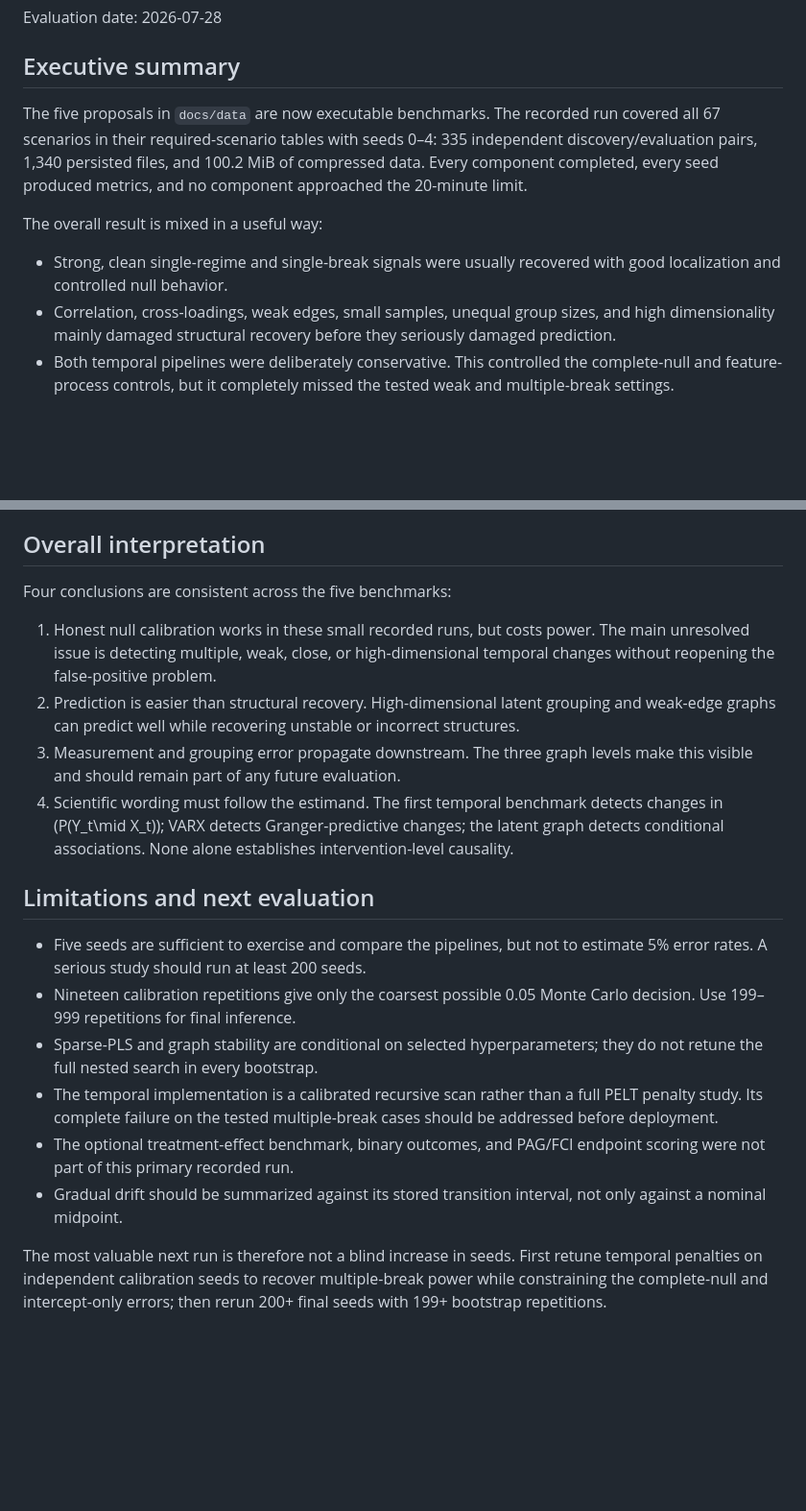
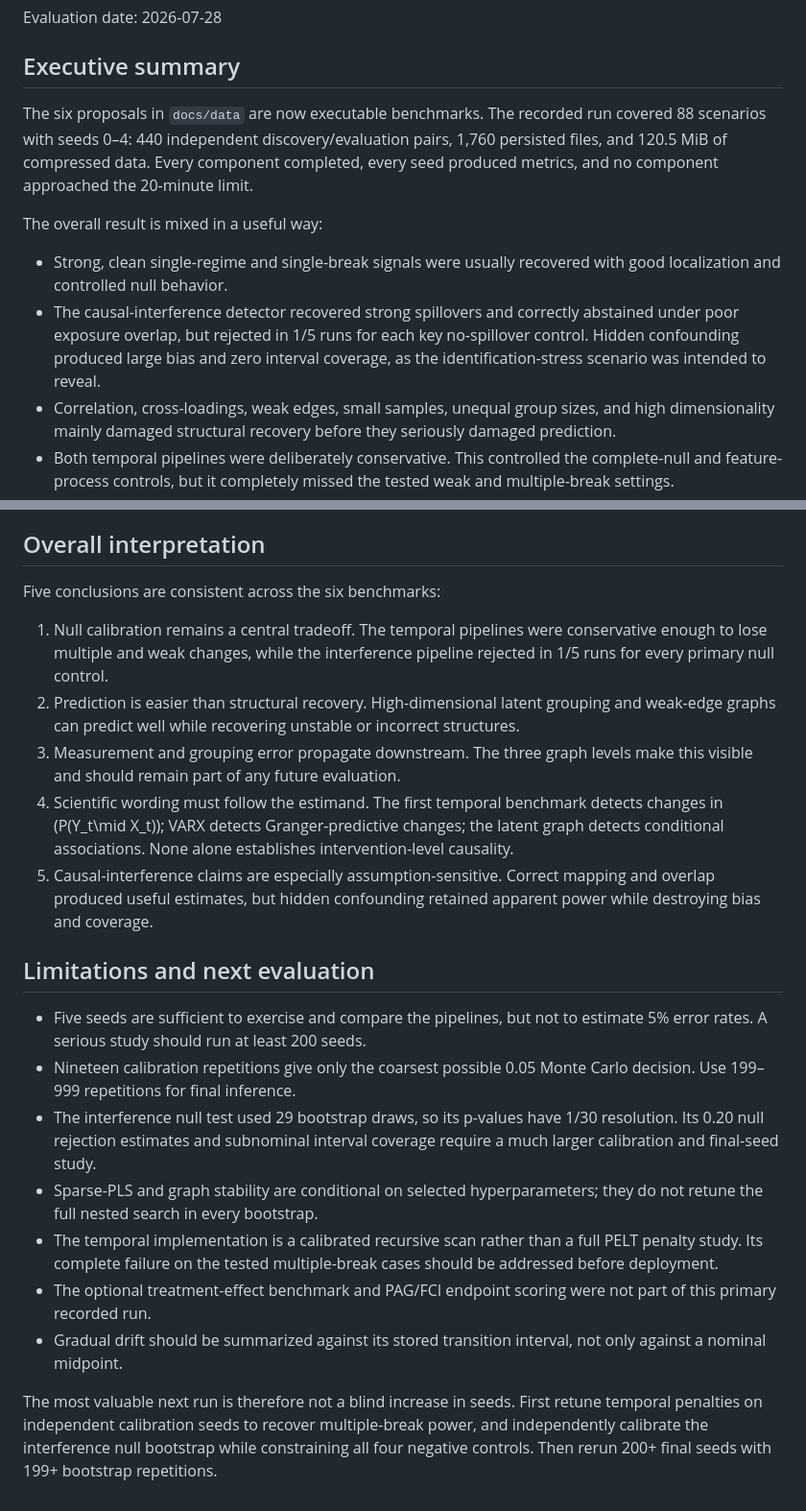
Before and after one commit to fit-alessandro-berti/foundation-causality0, a Markdown page: REPORT.md, 2 parts joined by grey strips. Shown at 96% size. GitHub-like rendering; blank space fills up the shorter version.

Commit message:
updated report

```diff
--- a/REPORT.md
+++ b/REPORT.md
@@ -4,16 +4,21 @@ Evaluation date: 2026-07-28
 
 ## Executive summary
 
-The five proposals in `docs/data` are now executable benchmarks. The recorded
-run covered all 67 scenarios in their required-scenario tables with seeds 0–4:
-335 independent discovery/evaluation pairs, 1,340 persisted files, and 100.2
-MiB of compressed data. Every component completed, every seed produced metrics,
-and no component approached the 20-minute limit.
+The six proposals in `docs/data` are now executable benchmarks. The recorded
+run covered 88 scenarios with seeds 0–4: 440 independent
+discovery/evaluation pairs, 1,760 persisted files, and 120.5 MiB of compressed
+data. Every component completed, every seed produced metrics, and no component
+approached the 20-minute limit.
 
 The overall result is mixed in a useful way:
 
 - Strong, clean single-regime and single-break signals were usually recovered
   with good localization and controlled null behavior.
+- The causal-interference detector recovered strong spillovers and correctly
+  abstained under poor exposure overlap, but rejected in 1/5 runs for each key
+  no-spillover control. Hidden confounding produced large bias and zero
+  interval coverage, as the identification-stress scenario was intended to
+  reveal.
 - Correlation, cross-loadings, weak edges, small samples, unequal group sizes,
   and high dimensionality mainly damaged structural recovery before they
   seriously damaged prediction.
@@ -229,12 +320,11 @@ specificity problem in this implementation.
 
 ## Overall interpretation
 
-Four conclusions are consistent across the five benchmarks:
+Five conclusions are consistent across the six benchmarks:
 
-1. Honest null calibration works in these small recorded runs, but costs power.
-   The main unresolved issue is detecting multiple, weak, close, or
-   high-dimensional temporal changes without reopening the false-positive
-   problem.
+1. Null calibration remains a central tradeoff. The temporal pipelines were
+   conservative enough to lose multiple and weak changes, while the
+   interference pipeline rejected in 1/5 runs for every primary null control.
 2. Prediction is easier than structural recovery. High-dimensional latent
    grouping and weak-edge graphs can predict well while recovering unstable or
    incorrect structures.
@@ -244,6 +334,9 @@ Four conclusions are consistent across the five benchmarks:
    detects changes in \(P(Y_t\mid X_t)\); VARX detects Granger-predictive
    changes; the latent graph detects conditional associations. None alone
    establishes intervention-level causality.
+5. Causal-interference claims are especially assumption-sensitive. Correct
+   mapping and overlap produced useful estimates, but hidden confounding
+   retained apparent power while destroying bias and coverage.
 
 ## Limitations and next evaluation
 
@@ -251,17 +344,21 @@ Four conclusions are consistent across the five benchmarks:
   estimate 5% error rates. A serious study should run at least 200 seeds.
 - Nineteen calibration repetitions give only the coarsest possible 0.05
   Monte Carlo decision. Use 199–999 repetitions for final inference.
+- The interference null test used 29 bootstrap draws, so its p-values have
+  1/30 resolution. Its 0.20 null rejection estimates and subnominal interval
+  coverage require a much larger calibration and final-seed study.
 - Sparse-PLS and graph stability are conditional on selected hyperparameters;
   they do not retune the full nested search in every bootstrap.
 - The temporal implementation is a calibrated recursive scan rather than a
   full PELT penalty study. Its complete failure on the tested multiple-break
   cases should be addressed before deployment.
-- The optional treatment-effect benchmark, binary outcomes, and PAG/FCI
-  endpoint scoring were not part of this primary recorded run.
+- The optional treatment-effect benchmark and PAG/FCI endpoint scoring were
+  not part of this primary recorded run.
 - Gradual drift should be summarized against its stored transition interval,
   not only against a nominal midpoint.
 
 The most valuable next run is therefore not a blind increase in seeds. First
 retune temporal penalties on independent calibration seeds to recover
-multiple-break power while constraining the complete-null and intercept-only
-errors; then rerun 200+ final seeds with 199+ bootstrap repetitions.
+multiple-break power, and independently calibrate the interference null
+bootstrap while constraining all four negative controls. Then rerun 200+ final
+seeds with 199+ bootstrap repetitions.
```
Also changed, not shown: other parts of REPORT.md (+87 -1 lines).
